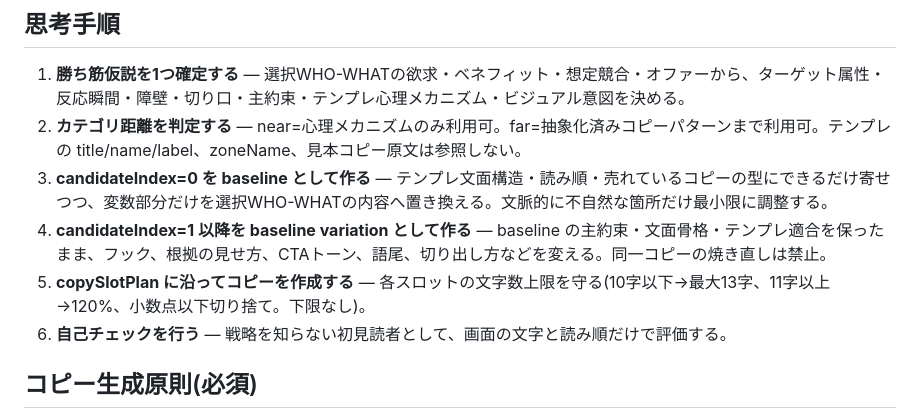
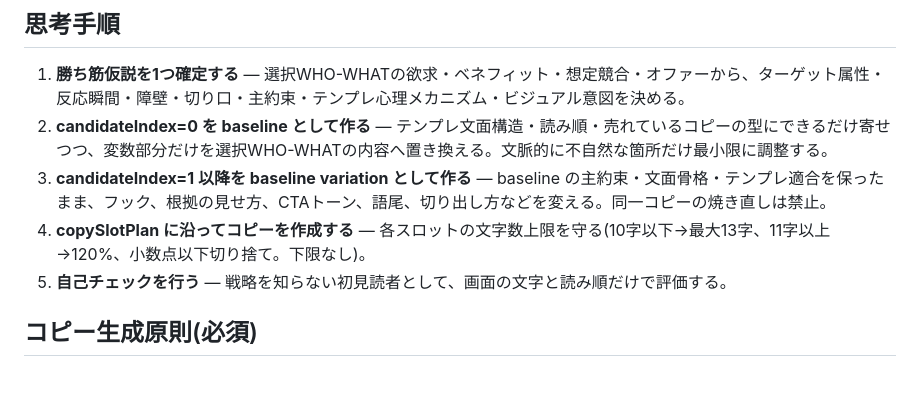
Before and after one commit to k4415/CMO-AI-Lite, a Markdown page: config/prompts/banner-copy.md, the part around the change. GitHub-like rendering; blank space fills up the shorter version.

Commit message:
copyplan promptからカテゴリ距離手順を削除

```diff
--- a/config/prompts/banner-copy.md
+++ b/config/prompts/banner-copy.md
@@ -5,11 +5,10 @@
 ## 思考手順
 
 1. **勝ち筋仮説を1つ確定する** — 選択WHO-WHATの欲求・ベネフィット・想定競合・オファーから、ターゲット属性・反応瞬間・障壁・切り口・主約束・テンプレ心理メカニズム・ビジュアル意図を決める。
-2. **カテゴリ距離を判定する** — near=心理メカニズムのみ利用可。far=抽象化済みコピーパターンまで利用可。テンプレの title/name/label、zoneName、見本コピー原文は参照しない。
-3. **candidateIndex=0 を baseline として作る** — テンプレ文面構造・読み順・売れているコピーの型にできるだけ寄せつつ、変数部分だけを選択WHO-WHATの内容へ置き換える。文脈的に不自然な箇所だけ最小限に調整する。
-4. **candidateIndex=1 以降を baseline variation として作る** — baseline の主約束・文面骨格・テンプレ適合を保ったまま、フック、根拠の見せ方、CTAトーン、語尾、切り出し方などを変える。同一コピーの焼き直しは禁止。
-5. **copySlotPlan に沿ってコピーを作成する** — 各スロットの文字数上限を守る(10字以下→最大13字、11字以上→120%、小数点以下切り捨て。下限なし)。
-6. **自己チェックを行う** — 戦略を知らない初見読者として、画面の文字と読み順だけで評価する。
+2. **candidateIndex=0 を baseline として作る** — テンプレ文面構造・読み順・売れているコピーの型にできるだけ寄せつつ、変数部分だけを選択WHO-WHATの内容へ置き換える。文脈的に不自然な箇所だけ最小限に調整する。
+3. **candidateIndex=1 以降を baseline variation として作る** — baseline の主約束・文面骨格・テンプレ適合を保ったまま、フック、根拠の見せ方、CTAトーン、語尾、切り出し方などを変える。同一コピーの焼き直しは禁止。
+4. **copySlotPlan に沿ってコピーを作成する** — 各スロットの文字数上限を守る(10字以下→最大13字、11字以上→120%、小数点以下切り捨て。下限なし)。
+5. **自己チェックを行う** — 戦略を知らない初見読者として、画面の文字と読み順だけで評価する。
 
 ## コピー生成原則(必須)
 
```
